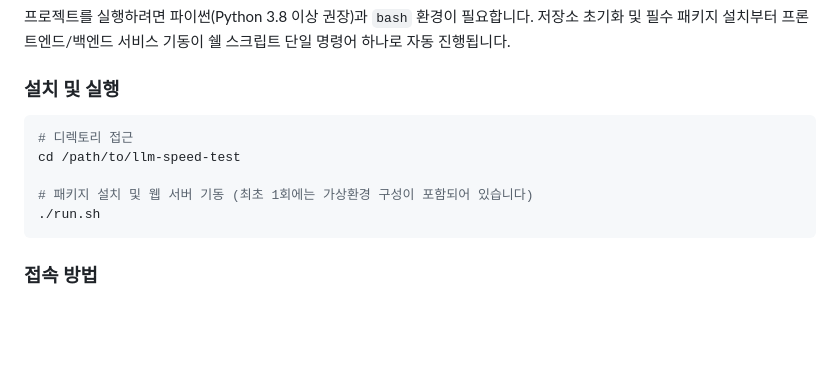
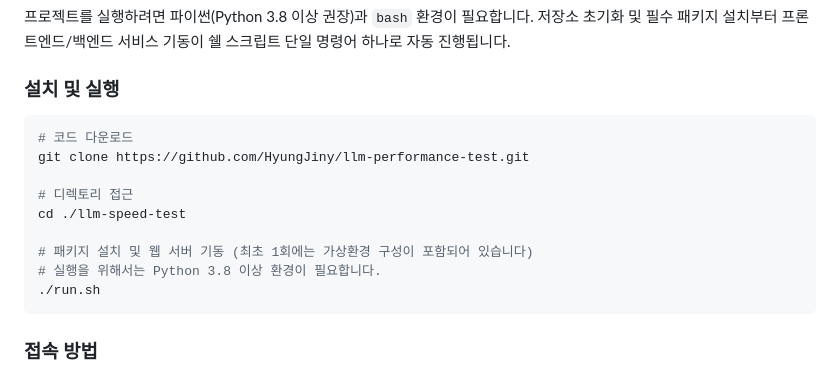
Before and after one commit to HyungJiny/llm-performance-test, a Markdown page: README.md, the part around the change. Rendered like a GitHub page; blank space fills up the shorter version.

Commit message:
Fix directory path in installation instructions
Update installation instructions in README.md

````diff
--- a/README.md
+++ b/README.md
@@ -48,10 +48,14 @@ llm-speed-test/
 ### 설치 및 실행
 
 ```bash
+# 코드 다운로드
+git clone https://github.com/HyungJiny/llm-performance-test.git
+
 # 디렉토리 접근
-cd /path/to/llm-speed-test
+cd ./llm-speed-test
 
 # 패키지 설치 및 웹 서버 기동 (최초 1회에는 가상환경 구성이 포함되어 있습니다)
+# 실행을 위해서는 Python 3.8 이상 환경이 필요합니다.
 ./run.sh
 ```
 
````
